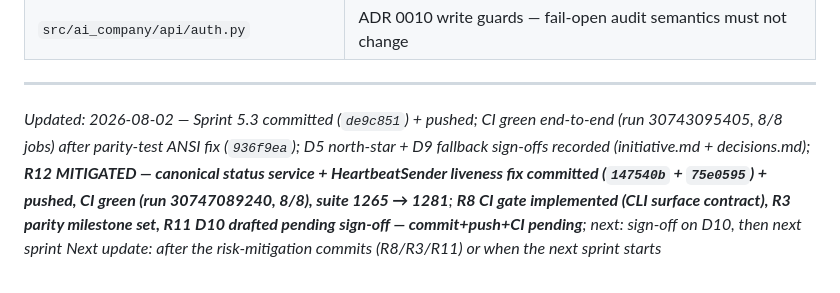
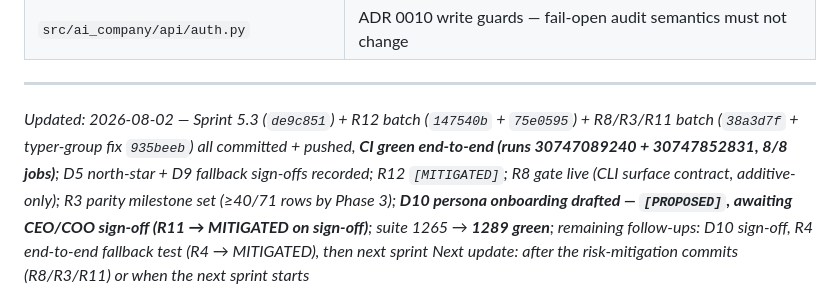
Before and after one commit to jmlusu/ai-enterprise-os, a Markdown page: .ai/current-work.md, the part around the change. Rendered like a GitHub page.

Commit message:
chore: record R8/R3/R11 commit hashes + CI green in current-work tracker

```diff
--- a/.ai/current-work.md
+++ b/.ai/current-work.md
@@ -235,5 +235,5 @@ python -m ai_company.cli.command_map validate
 
 ---
 
-*Updated: 2026-08-02 — Sprint 5.3 committed (`de9c851`) + pushed; CI green end-to-end (run 30743095405, 8/8 jobs) after parity-test ANSI fix (`936f9ea`); D5 north-star + D9 fallback sign-offs recorded (initiative.md + decisions.md); **R12 MITIGATED — canonical status service + HeartbeatSender liveness fix committed (`147540b` + `75e0595`) + pushed, CI green (run 30747089240, 8/8), suite 1265 → 1281**; **R8 CI gate implemented (CLI surface contract), R3 parity milestone set, R11 D10 drafted pending sign-off — commit+push+CI pending**; next: sign-off on D10, then next sprint*
+*Updated: 2026-08-02 — Sprint 5.3 (`de9c851`) + R12 batch (`147540b` + `75e0595`) + R8/R3/R11 batch (`38a3d7f` + typer-group fix `935beeb`) all committed + pushed, **CI green end-to-end (runs 30747089240 + 30747852831, 8/8 jobs)**; D5 north-star + D9 fallback sign-offs recorded; R12 `[MITIGATED]`; R8 gate live (CLI surface contract, additive-only); R3 parity milestone set (≥40/71 rows by Phase 3); **D10 persona onboarding drafted — `[PROPOSED]`, awaiting CEO/COO sign-off (R11 → MITIGATED on sign-off)**; suite 1265 → **1289 green**; remaining follow-ups: D10 sign-off, R4 end-to-end fallback test (R4 → MITIGATED), then next sprint*
 *Next update: after the risk-mitigation commits (R8/R3/R11) or when the next sprint starts*
```
